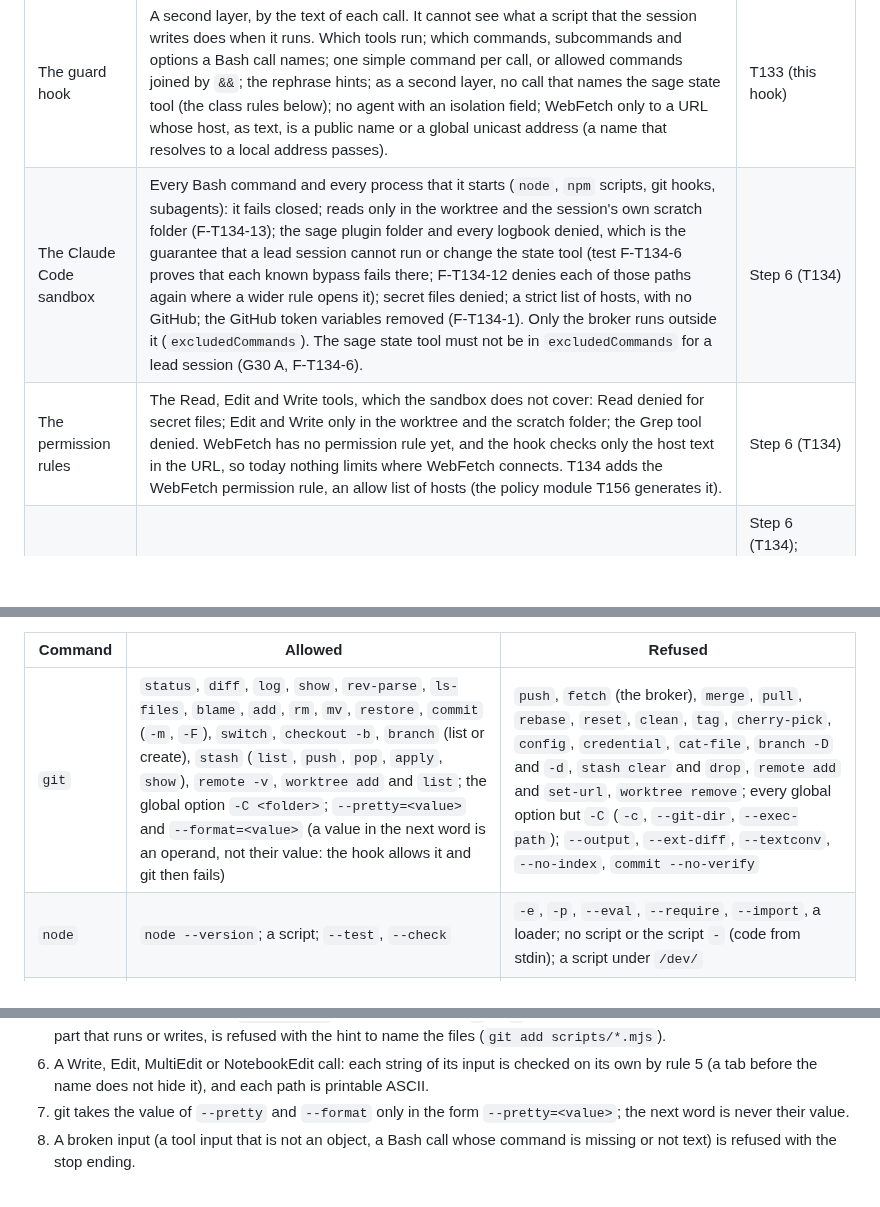
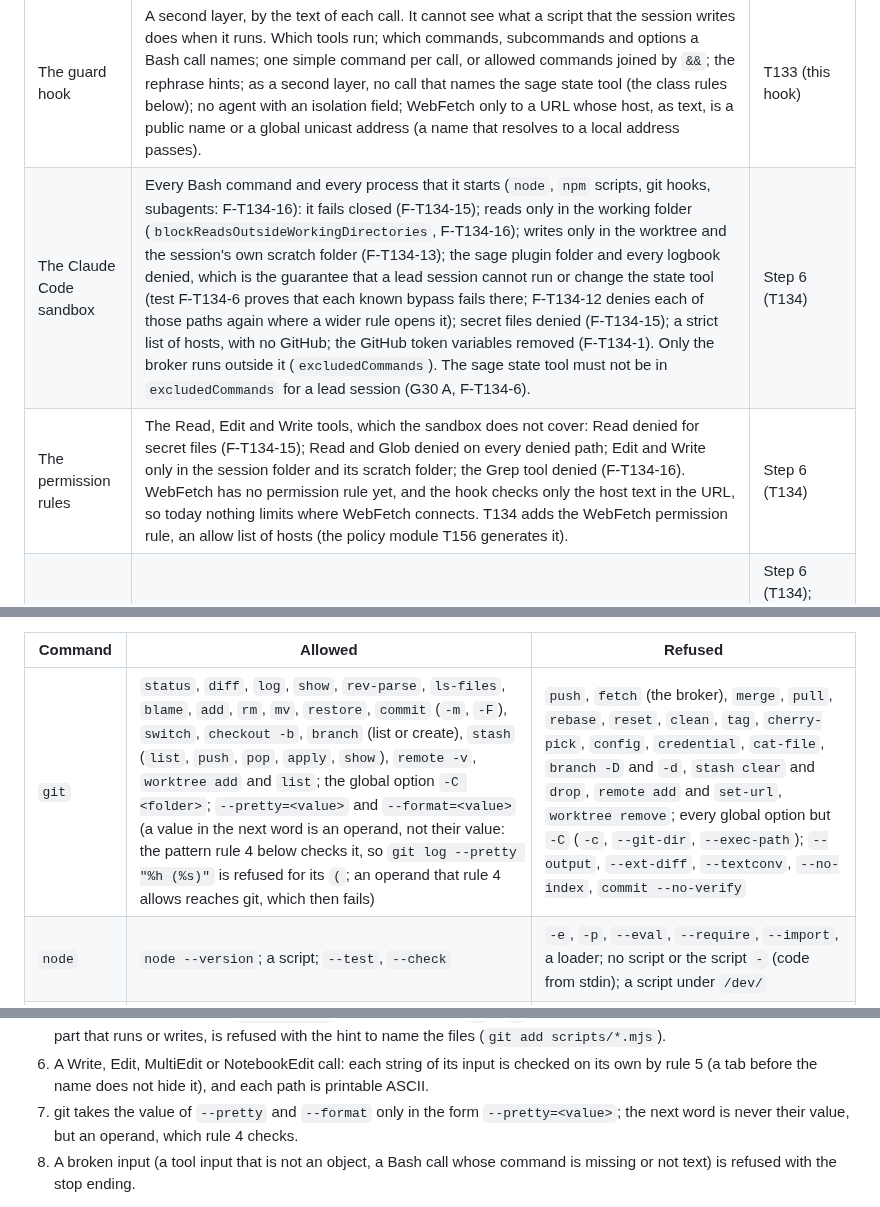
Before and after one commit to erickb336/sage-bot, a Markdown page: docs/reference.md, 3 parts joined by grey strips. GitHub-like rendering; blank space fills up the shorter version.

```diff
--- a/docs/reference.md
+++ b/docs/reference.md
@@ -622,8 +622,8 @@ node scripts/session.mjs thread aaaaaaaa-0000-4000-8000-000000000052
 | Part | Holds | Built in |
 | --- | --- | --- |
 | The guard hook | A second layer, by the text of each call. It cannot see what a script that the session writes does when it runs. Which tools run; which commands, subcommands and options a Bash call names; one simple command per call, or allowed commands joined by `&&`; the rephrase hints; as a second layer, no call that names the sage state tool (the class rules below); no agent with an isolation field; WebFetch only to a URL whose host, as text, is a public name or a global unicast address (a name that resolves to a local address passes). | T133 (this hook) |
-| The Claude Code sandbox | Every Bash command and every process that it starts (`node`, `npm` scripts, git hooks, subagents): it fails closed; reads only in the worktree and the session's own scratch folder (F-T134-13); the sage plugin folder and every logbook denied, which is the guarantee that a lead session cannot run or change the state tool (test F-T134-6 proves that each known bypass fails there; F-T134-12 denies each of those paths again where a wider rule opens it); secret files denied; a strict list of hosts, with no GitHub; the GitHub token variables removed (F-T134-1). Only the broker runs outside it (`excludedCommands`). The sage state tool must not be in `excludedCommands` for a lead session (G30 A, F-T134-6). | Step 6 (T134) |
-| The permission rules | The Read, Edit and Write tools, which the sandbox does not cover: Read denied for secret files; Edit and Write only in the worktree and the scratch folder; the Grep tool denied. WebFetch has no permission rule yet, and the hook checks only the host text in the URL, so today nothing limits where WebFetch connects. T134 adds the WebFetch permission rule, an allow list of hosts (the policy module T156 generates it). | Step 6 (T134) |
+| The Claude Code sandbox | Every Bash command and every process that it starts (`node`, `npm` scripts, git hooks, subagents: F-T134-16): it fails closed (F-T134-15); reads only in the working folder (`blockReadsOutsideWorkingDirectories`, F-T134-16); writes only in the worktree and the session's own scratch folder (F-T134-13); the sage plugin folder and every logbook denied, which is the guarantee that a lead session cannot run or change the state tool (test F-T134-6 proves that each known bypass fails there; F-T134-12 denies each of those paths again where a wider rule opens it); secret files denied (F-T134-15); a strict list of hosts, with no GitHub; the GitHub token variables removed (F-T134-1). Only the broker runs outside it (`excludedCommands`). The sage state tool must not be in `excludedCommands` for a lead session (G30 A, F-T134-6). | Step 6 (T134) |
+| The permission rules | The Read, Edit and Write tools, which the sandbox does not cover: Read denied for secret files (F-T134-15); Read and Glob denied on every denied path; Edit and Write only in the session folder and its scratch folder; the Grep tool denied (F-T134-16). WebFetch has no permission rule yet, and the hook checks only the host text in the URL, so today nothing limits where WebFetch connects. T134 adds the WebFetch permission rule, an allow list of hosts (the policy module T156 generates it). | Step 6 (T134) |
 | The broker `sage-bot-github` | GitHub: a fetch, an upload to the session's own branch, and the session's own pull request (create, edit, view). Nothing that merges (F-T134-1). | Step 6 (T134); owner question G28 is open, default A (the broker) |
 
 `autoAllowBashIfSandboxed` makes permission allow rules useless as a Bash allow-list, so the hook keeps that job.
@@ -680,7 +680,7 @@ It reads these variables from the environment of the `claude` process. The hook
 
 | Command | Allowed | Refused |
 | --- | --- | --- |
-| `git` | `status`, `diff`, `log`, `show`, `rev-parse`, `ls-files`, `blame`, `add`, `rm`, `mv`, `restore`, `commit` (`-m`, `-F`), `switch`, `checkout -b`, `branch` (list or create), `stash` (`list`, `push`, `pop`, `apply`, `show`), `remote -v`, `worktree add` and `list`; the global option `-C <folder>`; `--pretty=<value>` and `--format=<value>` (a value in the next word is an operand, not their value: the hook allows it and git then fails) | `push`, `fetch` (the broker), `merge`, `pull`, `rebase`, `reset`, `clean`, `tag`, `cherry-pick`, `config`, `credential`, `cat-file`, `branch -D` and `-d`, `stash clear` and `drop`, `remote add` and `set-url`, `worktree remove`; every global option but `-C` (`-c`, `--git-dir`, `--exec-path`); `--output`, `--ext-diff`, `--textconv`, `--no-index`, `commit --no-verify` |
+| `git` | `status`, `diff`, `log`, `show`, `rev-parse`, `ls-files`, `blame`, `add`, `rm`, `mv`, `restore`, `commit` (`-m`, `-F`), `switch`, `checkout -b`, `branch` (list or create), `stash` (`list`, `push`, `pop`, `apply`, `show`), `remote -v`, `worktree add` and `list`; the global option `-C <folder>`; `--pretty=<value>` and `--format=<value>` (a value in the next word is an operand, not their value: the pattern rule 4 below checks it, so `git log --pretty "%h (%s)"` is refused for its `(`; an operand that rule 4 allows reaches git, which then fails) | `push`, `fetch` (the broker), `merge`, `pull`, `rebase`, `reset`, `clean`, `tag`, `cherry-pick`, `config`, `credential`, `cat-file`, `branch -D` and `-d`, `stash clear` and `drop`, `remote add` and `set-url`, `worktree remove`; every global option but `-C` (`-c`, `--git-dir`, `--exec-path`); `--output`, `--ext-diff`, `--textconv`, `--no-index`, `commit --no-verify` |
 | `node` | `node --version`; a script; `--test`, `--check` | `-e`, `-p`, `--eval`, `--require`, `--import`, a loader; no script or the script `-` (code from stdin); a script under `/dev/` |
 | `npm` | `ci`, `test`, `run <script>`, `ls`, `outdated` | `publish`, `exec`, `install`, a script whose name has `deploy`, `release` or `publish`; `--prefix`, `--userconfig`, `--script-shell`, `--node-options`, `-g` |
 | `rg` | `-n`, `-i`, `-l`, `-c`, `-w`, `-F`, `-e`, `-g`, `-t`, `-A`, `-B`, `-C`, `--files` | `--pre`, `-L`, every other option |
@@ -697,6 +697,6 @@ The guarantee is the sandbox of T134: it denies the sage plugin folder and every
 4. In a part that runs or writes, a `[` wildcard is refused, with the hint to name the files. `*` and `?` go to rule 5. git (a pathspec) and `node --test` (a test file) expand a pattern in an operand themselves, also a quoted one: there, a quoted `*`, `?` or `[` is a wildcard too, and any other character than letters, digits, a space and `_ - . / , : = % ~ ^ * ?` (node's `{a,b}` and `@(…)`, git's `\` and `:(…)`) is refused with the stop ending. Such a character can also be part of a real file or revision name (`src/@types/x.d.ts`, `src/c++.js`, `stash@{0}`), so no hint can help (F-T133-51, G47 A); `git stash pop` with no operand takes `stash@{0}`. A quoted text that is not an operand (a `git commit -m` message, an argument of a script) is no pattern.
 5. A word whose text, with its quotes joined, holds the file name `sage.mjs` or the file name of `SAGE_TOOL` is refused with the stop ending. The name is folded first (NFKC, then lower case), so `SAGE.MJS`, `sa'ge'.mjs` and `ſage.mjs` match; a name that only ends like it (`message.mjs`) is another name. A `*` or `?` wildcard that can match one of these names, in a part that runs or writes, is refused with the hint to name the files (`git add scripts/*.mjs`).
 6. A Write, Edit, MultiEdit or NotebookEdit call: each string of its input is checked on its own by rule 5 (a tab before the name does not hide it), and each path is printable ASCII.
-7. git takes the value of `--pretty` and `--format` only in the form `--pretty=<value>`; the next word is never their value.
+7. git takes the value of `--pretty` and `--format` only in the form `--pretty=<value>`; the next word is never their value, but an operand, which rule 4 checks.
 8. A broken input (a tool input that is not an object, a Bash call whose command is missing or not text) is refused with the stop ending.
 
```
Also changed, not shown: other parts of docs/reference.md (+1 -1 lines), README.md (+3 -3 lines).
